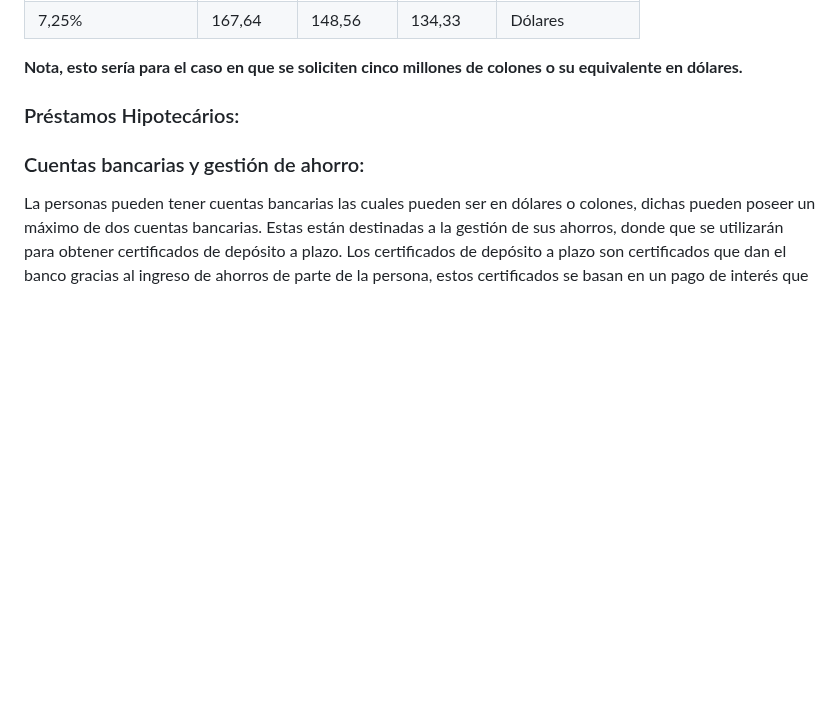
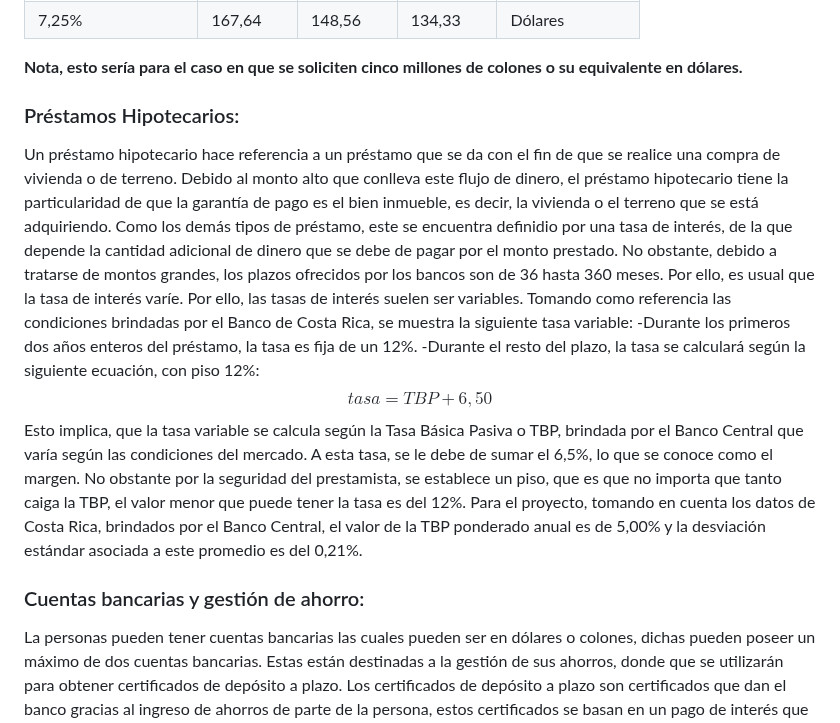
Before and after one commit to santiagoherra/ie0217-proyecto, a Markdown page: README.md, the part around the change. Drawn GitHub-style; blank space fills up the shorter version.

Commit message:
Préstamos hipotecarios

```diff
--- a/README.md
+++ b/README.md
@@ -52,7 +52,12 @@ A continuación, se muestran la tabla de valores con las opciones que puede sele
 
 **Nota, esto sería para el caso en que se soliciten cinco millones de colones o su equivalente en dólares.**
 
-### Préstamos Hipotecários:
+### Préstamos Hipotecarios:
+Un préstamo hipotecario hace referencia a un préstamo que se da con el fin de que se realice una compra de vivienda o de terreno. Debido al monto alto que conlleva este flujo de dinero, el préstamo hipotecario tiene la particularidad de que la garantía de pago es el bien inmueble, es decir, la vivienda o el terreno que se está adquiriendo. Como los demás tipos de préstamo, este se encuentra definidio por una tasa de interés, de la que depende la cantidad adicional de dinero que se debe de pagar por el monto prestado. No obstante, debido a tratarse de montos grandes, los plazos ofrecidos por los bancos son de 36 hasta 360 meses. Por ello, es usual que la tasa de interés varíe. Por ello, las tasas de interés suelen ser variables. Tomando como referencia las condiciones brindadas por el Banco de Costa Rica, se muestra la siguiente tasa variable:
+-Durante los primeros dos años enteros del préstamo, la tasa es fija de un 12%.
+-Durante el resto del plazo, la tasa se calculará según la siguiente ecuación, con piso 12%:
+$$ tasa = TBP + 6,50% $$
+Esto implica, que la tasa variable se calcula según la Tasa Básica Pasiva o TBP, brindada por el Banco Central que varía según las condiciones del mercado. A esta tasa, se le debe de sumar el 6,5%, lo que se conoce como el margen. No obstante por la seguridad del prestamista, se establece un piso, que es que no importa que tanto caiga la TBP, el valor menor que puede tener la tasa es del 12%. Para el proyecto, tomando en cuenta los datos de Costa Rica, brindados por el Banco Central, el valor de la TBP ponderado anual es de 5,00% y la desviación estándar asociada a este promedio es del 0,21%.
 
 
 ### Cuentas bancarias y gestión de ahorro:
```
